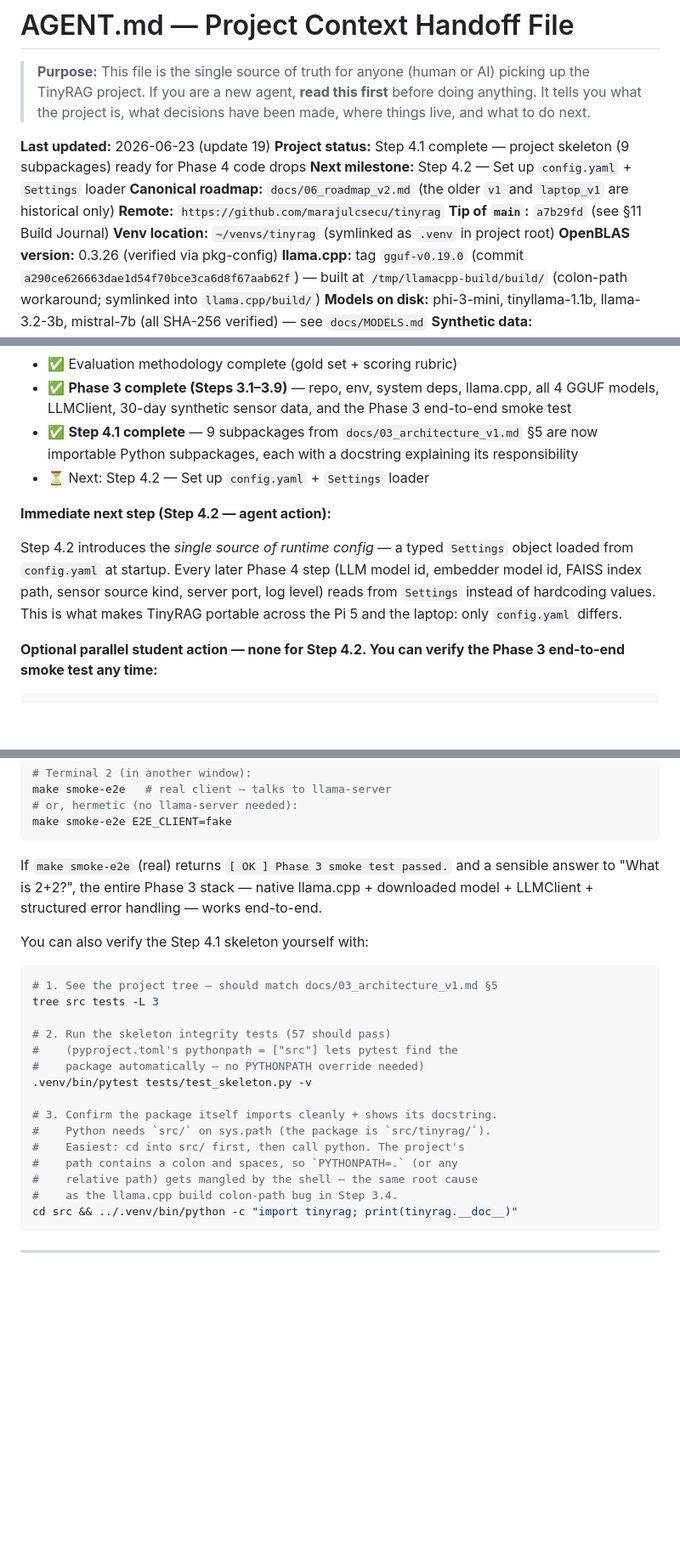
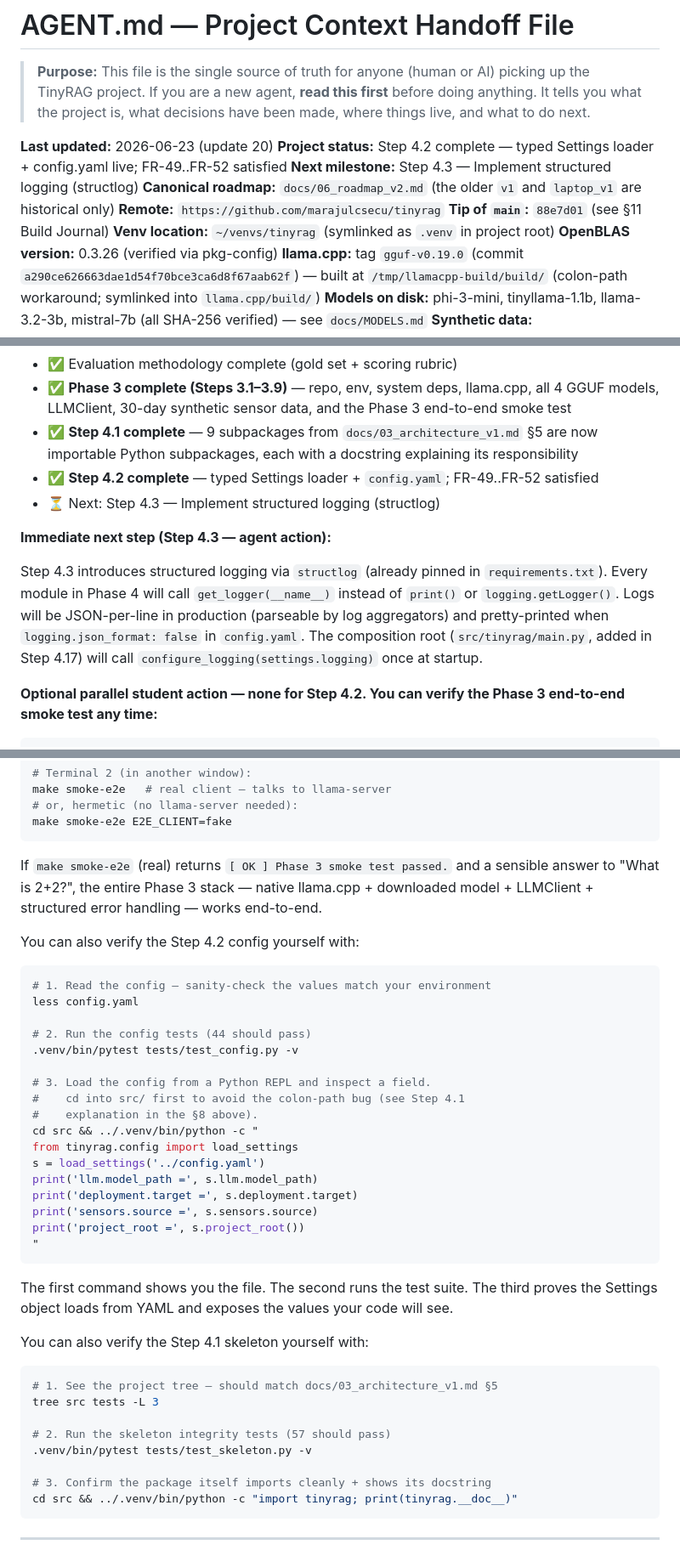
Before and after one commit to marajulcsecu/tinyrag, a Markdown page: AGENT.md, 3 parts joined by grey strips. Shown at 85% size. GitHub-like rendering; blank space fills up the shorter version.

Commit message:
docs(agent): record Step 4.2 completion SHA + tip-of-main
- Mark Step 4.2 ✅ Done with commit SHA `88e7d01`
- Bump "Last updated" to update 20
- Bump "Tip of main" pointer to `88e7d01`
- Update §8 "Where we are right now" — Step 4.2 done
- Update §8 "Immediate next step" — Step 4.3 (structlog)
- Refresh §8 student-action block with the 3 new commands:
  1. `less config.yaml` — read the file
  2. `.venv/bin/pytest tests/test_config.py -v` — run the tests
  3. Load Settings from a Python REPL + print key fields
- Add `tests/test_config.py` to the §6 structure tree

Also: Phase 4 step counter is now 2/25 (Steps 4.1 + 4.2 done).
FR-49..FR-52 from docs/02_srs_v1.md are now satisfied and
explicitly traced in tests/test_config.py::TestFROrNumbers.

Co-Authored-By: Opus 4.8 <noreply@puku.sh>

````diff
--- a/AGENT.md
+++ b/AGENT.md
@@ -2,12 +2,12 @@
 
 > **Purpose:** This file is the single source of truth for anyone (human or AI) picking up the TinyRAG project. If you are a new agent, **read this first** before doing anything. It tells you what the project is, what decisions have been made, where things live, and what to do next.
 
-**Last updated:** 2026-06-23 (update 19)
-**Project status:** Step 4.1 complete — project skeleton (9 subpackages) ready for Phase 4 code drops
-**Next milestone:** Step 4.2 — Set up `config.yaml` + `Settings` loader
+**Last updated:** 2026-06-23 (update 20)
+**Project status:** Step 4.2 complete — typed Settings loader + config.yaml live; FR-49..FR-52 satisfied
+**Next milestone:** Step 4.3 — Implement structured logging (structlog)
 **Canonical roadmap:** `docs/06_roadmap_v2.md` (the older `v1` and `laptop_v1` are historical only)
 **Remote:** `https://github.com/marajulcsecu/tinyrag`
-**Tip of `main`:** `a7b29fd` (see §11 Build Journal)
+**Tip of `main`:** `88e7d01` (see §11 Build Journal)
 **Venv location:** `~/venvs/tinyrag` (symlinked as `.venv` in project root)
 **OpenBLAS version:** 0.3.26 (verified via pkg-config)
 **llama.cpp:** tag `gguf-v0.19.0` (commit `a290ce626663dae1d54f70bce3ca6d8f67aab62f`) — built at `/tmp/llamacpp-build/build/` (colon-path workaround; symlinked into `llama.cpp/build/`)
@@ -257,11 +258,12 @@ TinyRAG/
 - ✅ Evaluation methodology complete (gold set + scoring rubric)
 - ✅ **Phase 3 complete (Steps 3.1–3.9)** — repo, env, system deps, llama.cpp, all 4 GGUF models, LLMClient, 30-day synthetic sensor data, and the Phase 3 end-to-end smoke test
 - ✅ **Step 4.1 complete** — 9 subpackages from `docs/03_architecture_v1.md` §5 are now importable Python subpackages, each with a docstring explaining its responsibility
-- ⏳ Next: Step 4.2 — Set up `config.yaml` + `Settings` loader
+- ✅ **Step 4.2 complete** — typed Settings loader + `config.yaml`; FR-49..FR-52 satisfied
+- ⏳ Next: Step 4.3 — Implement structured logging (structlog)
 
-**Immediate next step (Step 4.2 — agent action):**
+**Immediate next step (Step 4.3 — agent action):**
 
-Step 4.2 introduces the *single source of runtime config* — a typed `Settings` object loaded from `config.yaml` at startup. Every later Phase 4 step (LLM model id, embedder model id, FAISS index path, sensor source kind, server port, log level) reads from `Settings` instead of hardcoding values. This is what makes TinyRAG portable across the Pi 5 and the laptop: only `config.yaml` differs.
+Step 4.3 introduces structured logging via `structlog` (already pinned in `requirements.txt`). Every module in Phase 4 will call `get_logger(__name__)` instead of `print()` or `logging.getLogger()`. Logs will be JSON-per-line in production (parseable by log aggregators) and pretty-printed when `logging.json_format: false` in `config.yaml`. The composition root (`src/tinyrag/main.py`, added in Step 4.17) will call `configure_logging(settings.logging)` once at startup.
 
 **Optional parallel student action — none for Step 4.2. You can verify the Phase 3 end-to-end smoke test any time:**
 
@@ -277,6 +279,30 @@ make smoke-e2e E2E_CLIENT=fake
 
 If `make smoke-e2e` (real) returns `[ OK ] Phase 3 smoke test passed.` and a sensible answer to "What is 2+2?", the entire Phase 3 stack — native llama.cpp + downloaded model + LLMClient + structured error handling — works end-to-end.
 
+You can also verify the Step 4.2 config yourself with:
+
+```bash
+# 1. Read the config — sanity-check the values match your environment
+less config.yaml
+
+# 2. Run the config tests (44 should pass)
+.venv/bin/pytest tests/test_config.py -v
+
+# 3. Load the config from a Python REPL and inspect a field.
+#    cd into src/ first to avoid the colon-path bug (see Step 4.1
+#    explanation in the §8 above).
+cd src && ../.venv/bin/python -c "
+from tinyrag.config import load_settings
+s = load_settings('../config.yaml')
+print('llm.model_path =', s.llm.model_path)
+print('deployment.target =', s.deployment.target)
+print('sensors.source =', s.sensors.source)
+print('project_root =', s.project_root())
+"
+```
+
+The first command shows you the file. The second runs the test suite. The third proves the Settings object loads from YAML and exposes the values your code will see.
+
 You can also verify the Step 4.1 skeleton yourself with:
 
 ```bash
@@ -284,16 +310,9 @@ You can also verify the Step 4.1 skeleton yourself with:
 tree src tests -L 3
 
 # 2. Run the skeleton integrity tests (57 should pass)
-#    (pyproject.toml's pythonpath = ["src"] lets pytest find the
-#    package automatically — no PYTHONPATH override needed)
 .venv/bin/pytest tests/test_skeleton.py -v
 
-# 3. Confirm the package itself imports cleanly + shows its docstring.
-#    Python needs `src/` on sys.path (the package is `src/tinyrag/`).
-#    Easiest: cd into src/ first, then call python. The project's
-#    path contains a colon and spaces, so `PYTHONPATH=.` (or any
-#    relative path) gets mangled by the shell — the same root cause
-#    as the llama.cpp build colon-path bug in Step 3.4.
+# 3. Confirm the package itself imports cleanly + shows its docstring
 cd src && ../.venv/bin/python -c "import tinyrag; print(tinyrag.__doc__)"
 ```
 
````
Also changed, not shown: other parts of AGENT.md (+2 -1 lines).
